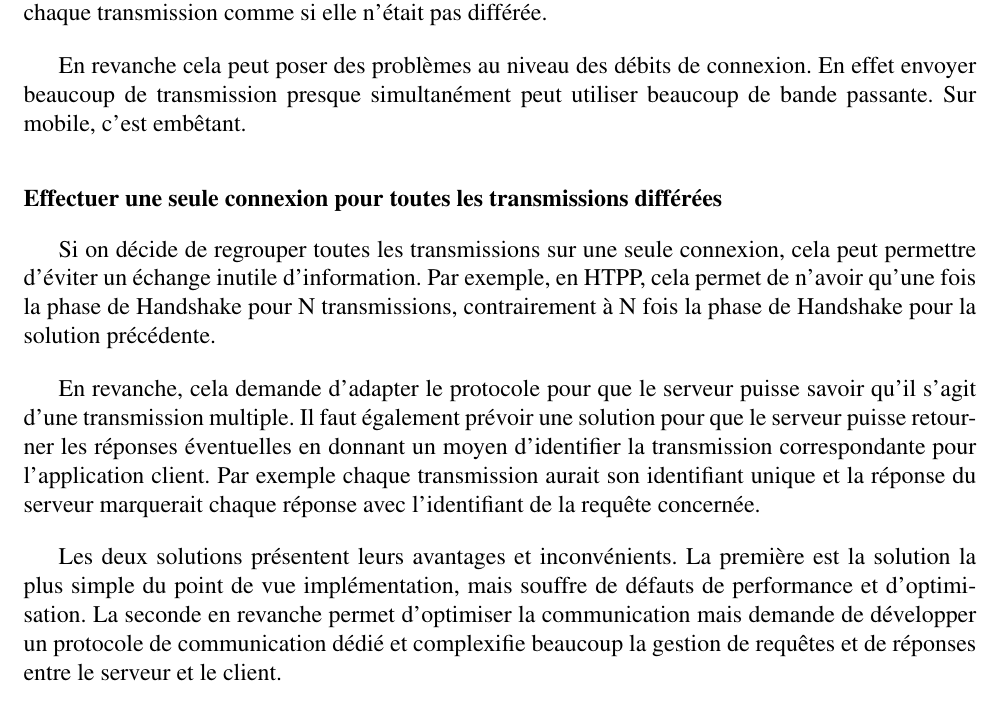
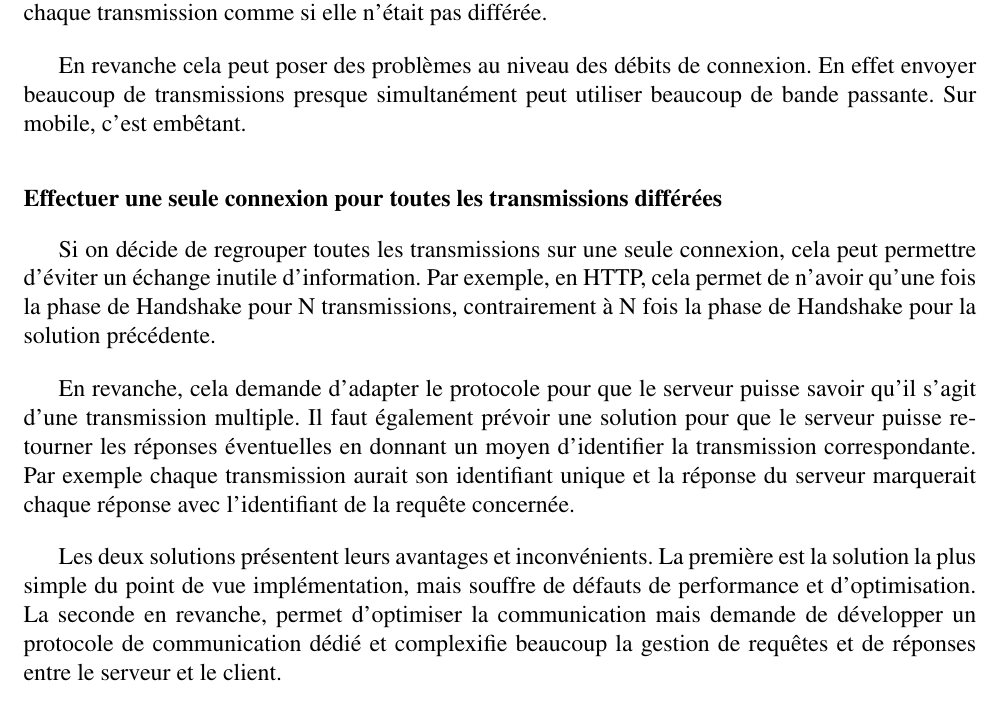
Before and after one commit to ripwin/SYM_Labo2, a LaTeX document (Rapport/rapport.tex): part of page 5 of 6, cut so that both start at the same text. Compiled offline with pdfLaTeX.

Commit message:
Fautes d'orthographe question 4

```diff
--- a/Rapport/rapport.tex
+++ b/Rapport/rapport.tex
@@ -223,13 +223,13 @@
 	\subsubsection*{Effectuer une connexion par transmission différée}
 	Lorsqu'on décide d'effectuer une connexion par transmission, cela a pour avantage de ne pas changer le protocole de base utilisé pour les transmissions en temps normal. Le serveur pourra traiter chaque transmission comme si elle n'était pas différée.
 
-	En revanche cela peut poser des problèmes au niveau des débits de connexion. En effet envoyer beaucoup de transmission presque simultanément peut utiliser beaucoup de bande passante. Sur mobile, c'est embêtant.
+	En revanche cela peut poser des problèmes au niveau des débits de connexion. En effet envoyer beaucoup de transmissions presque simultanément peut utiliser beaucoup de bande passante. Sur mobile, c'est embêtant.
 	\subsubsection*{Effectuer une seule connexion pour toutes les transmissions différées}
-	Si on décide de regrouper toutes les transmissions sur une seule connexion, cela peut permettre d'éviter un échange inutile d'information. Par exemple, en HTPP, cela permet de n'avoir qu'une fois la phase de Handshake pour N transmissions, contrairement à N fois la phase de Handshake pour la solution précédente.
+	Si on décide de regrouper toutes les transmissions sur une seule connexion, cela peut permettre d'éviter un échange inutile d'information. Par exemple, en HTTP, cela permet de n'avoir qu'une fois la phase de Handshake pour N transmissions, contrairement à N fois la phase de Handshake pour la solution précédente.
 
-	En revanche, cela demande d'adapter le protocole pour que le serveur puisse savoir qu'il s'agit d'une transmission multiple. Il faut également prévoir une solution pour que le serveur puisse retourner les réponses éventuelles en donnant un moyen d'identifier la transmission correspondante pour l'application client. Par exemple chaque transmission aurait son identifiant unique et la réponse du serveur marquerait chaque réponse avec l'identifiant de la requête concernée.
+	En revanche, cela demande d'adapter le protocole pour que le serveur puisse savoir qu'il s'agit d'une transmission multiple. Il faut également prévoir une solution pour que le serveur puisse retourner les réponses éventuelles en donnant un moyen d'identifier la transmission correspondante. Par exemple chaque transmission aurait son identifiant unique et la réponse du serveur marquerait chaque réponse avec l'identifiant de la requête concernée.
 
-	Les deux solutions présentent leurs avantages et inconvénients. La première est la solution la plus simple du point de vue implémentation, mais souffre de défauts de performance et d'optimisation. La seconde en revanche permet d'optimiser la communication mais demande de développer un protocole de communication dédié et complexifie beaucoup la gestion de requêtes et de réponses entre le serveur et le client.
+	Les deux solutions présentent leurs avantages et inconvénients. La première est la solution la plus simple du point de vue implémentation, mais souffre de défauts de performance et d'optimisation. La seconde en revanche, permet d'optimiser la communication mais demande de développer un protocole de communication dédié et complexifie beaucoup la gestion de requêtes et de réponses entre le serveur et le client.
 
 
 	\subsection*{Questions 5 - Transmission d'objets}
```
